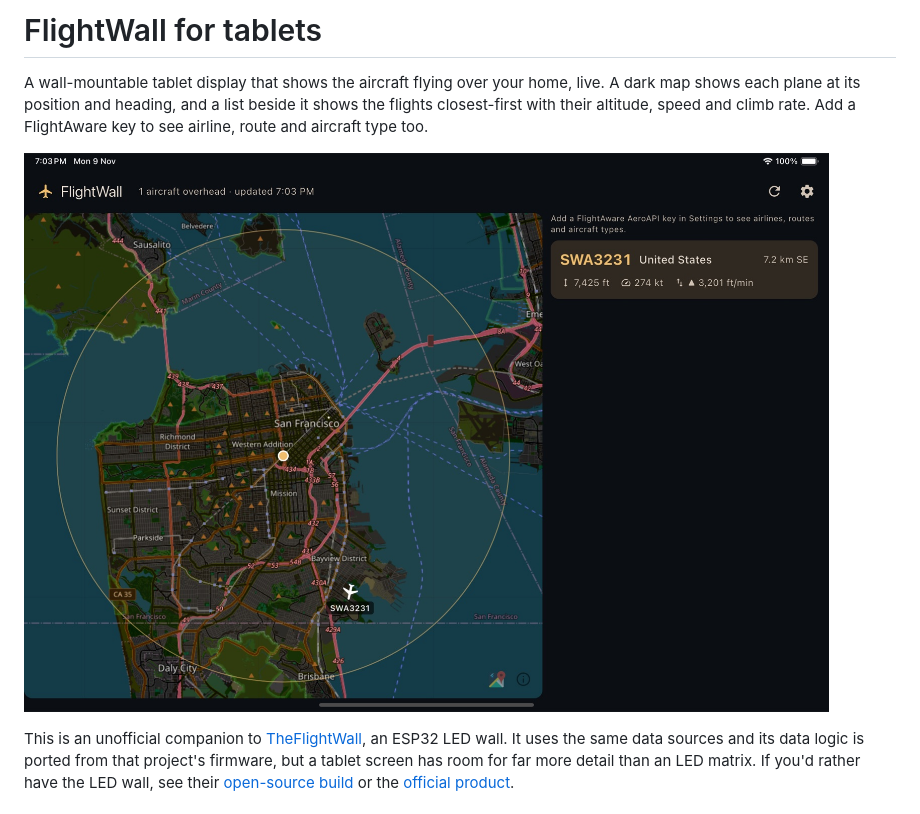
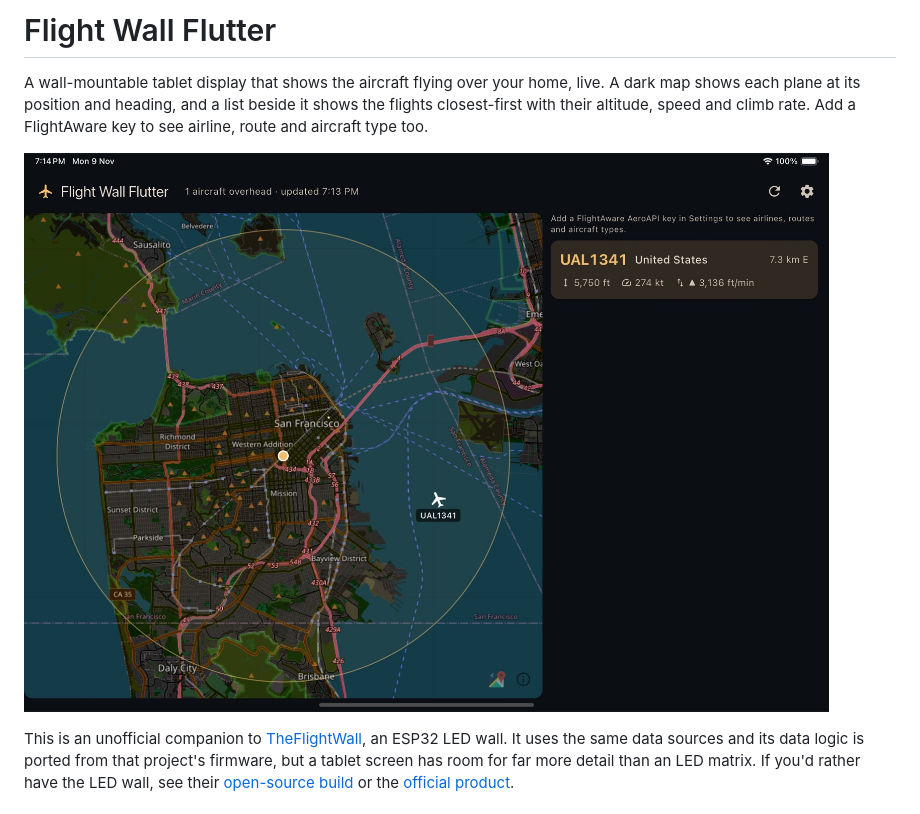
Before and after one commit to b5stephen/flightwall_flutter, a Markdown page: README.md, the part around one of its changes. Drawn GitHub-style; pictures changed too: docs/dashboard.jpg.

```diff
--- a/README.md
+++ b/README.md
@@ -1,4 +1,4 @@
-# FlightWall for tablets
+# Flight Wall Flutter
 
 A wall-mountable tablet display that shows the aircraft flying over your home,
 live. A dark map shows each plane at its position and heading, and a list
```
Also changed, not shown: other parts of README.md (+1 -1 lines), 5 other files.
